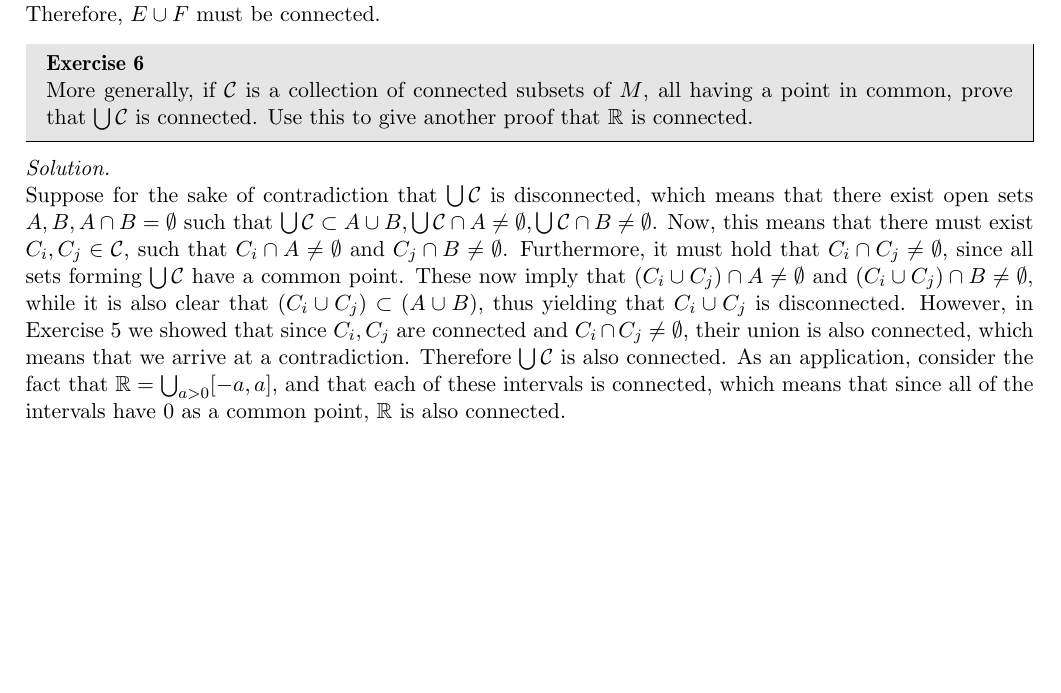
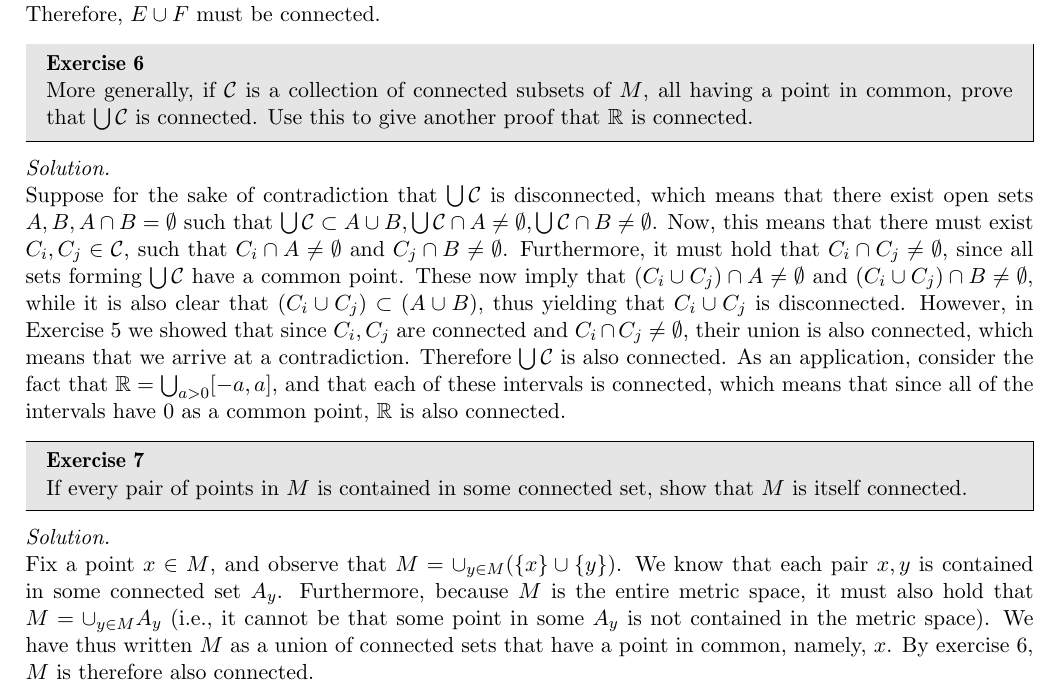
Before and after one commit to geomlyd/math_solutions, a LaTeX thesis (carothers_ra/main.tex, which reads carothers_ra/ch6.tex): part of page 84 of 84, cut so that both start at the same text, the shorter picture padded with empty space. Compiled offline with pdfLaTeX.

Commit message:
Carothers Ex. 7 Ch. 6

```diff
--- a/carothers_ra/ch6.tex
+++ b/carothers_ra/ch6.tex
@@ -67,3 +67,16 @@
     As an application, consider the fact that $\mathbb{R} = \bigcup_{a > 0} [-a, a]$, and that each of these intervals is connected, which means that since all of the intervals have 0 as a common point, $\mathbb{R}$ is also connected.
 
 \end{solution}
+
+\begin{exercise}{7}
+    If every pair of points in $M$ is contained in some connected set, show that $M$ is itself connected.
+\end{exercise}
+
+\begin{solution}
+
+    Fix a point $x \in M$, and observe that $M = \cup_{y \in M} (\{x\} \cup \{y\})$.
+    We know that each pair $x, y$ is contained in some connected set $A_y$.
+    Furthermore, because $M$ is the entire metric space, it must also hold that $M = \cup_{y \in M} A_y$ (i.e., it cannot be that some point in some $A_y$ is not contained in the metric space).
+    We have thus written $M$ as a union of connected sets that have a point in common, namely, $x$.
+    By exercise 6, $M$ is therefore also connected.
+\end{solution}
```
Also changed, not shown: carothers_ra/main.pdf.
